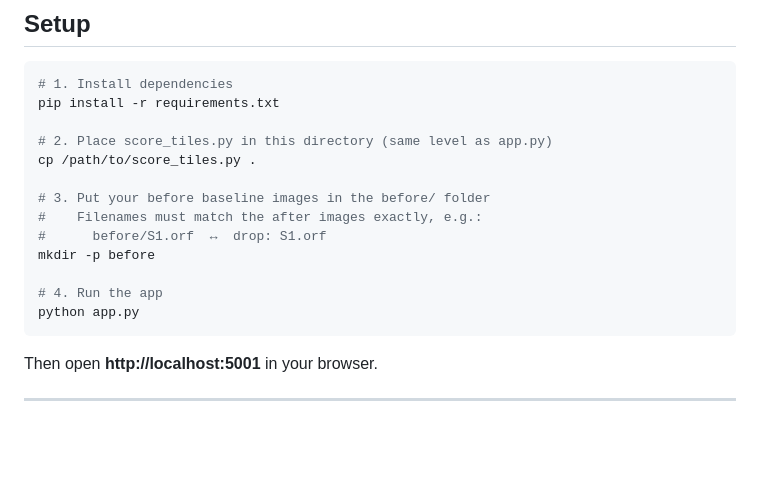
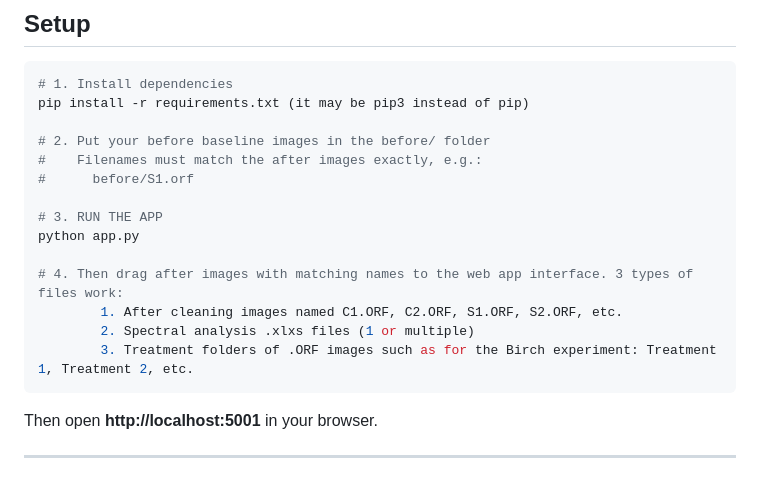
Before and after one commit to pjmercurio/coral-guard-processor, a Markdown page: readme.md, the part around the change. Drawn GitHub-style; blank space fills up the shorter version.

````diff
--- a/readme.md
+++ b/readme.md
@@ -12,18 +12,19 @@ The pipeline supports both RAW images (such as Olympus `.ORF`) and standard imag
 
 ```bash
 # 1. Install dependencies
-pip install -r requirements.txt
+pip install -r requirements.txt (it may be pip3 instead of pip)
 
-# 2. Place score_tiles.py in this directory (same level as app.py)
-cp /path/to/score_tiles.py .
+# 2. Put your before baseline images in the before/ folder
+#    Filenames must match the after images exactly, e.g.:
+#      before/S1.orf
 
-# 3. Put your before baseline images in the before/ folder
-#    Filenames must match the after images exactly, e.g.:
-#      before/S1.orf  ↔  drop: S1.orf
-mkdir -p before
+# 3. RUN THE APP
+python app.py
 
-# 4. Run the app
-python app.py
+# 4. Then drag after images with matching names to the web app interface. 3 types of files work:
+        1. After cleaning images named C1.ORF, C2.ORF, S1.ORF, S2.ORF, etc.
+        2. Spectral analysis .xlxs files (1 or multiple)
+        3. Treatment folders of .ORF images such as for the Birch experiment: Treatment 1, Treatment 2, etc.
 ```
 
 Then open **http://localhost:5001** in your browser.
````
